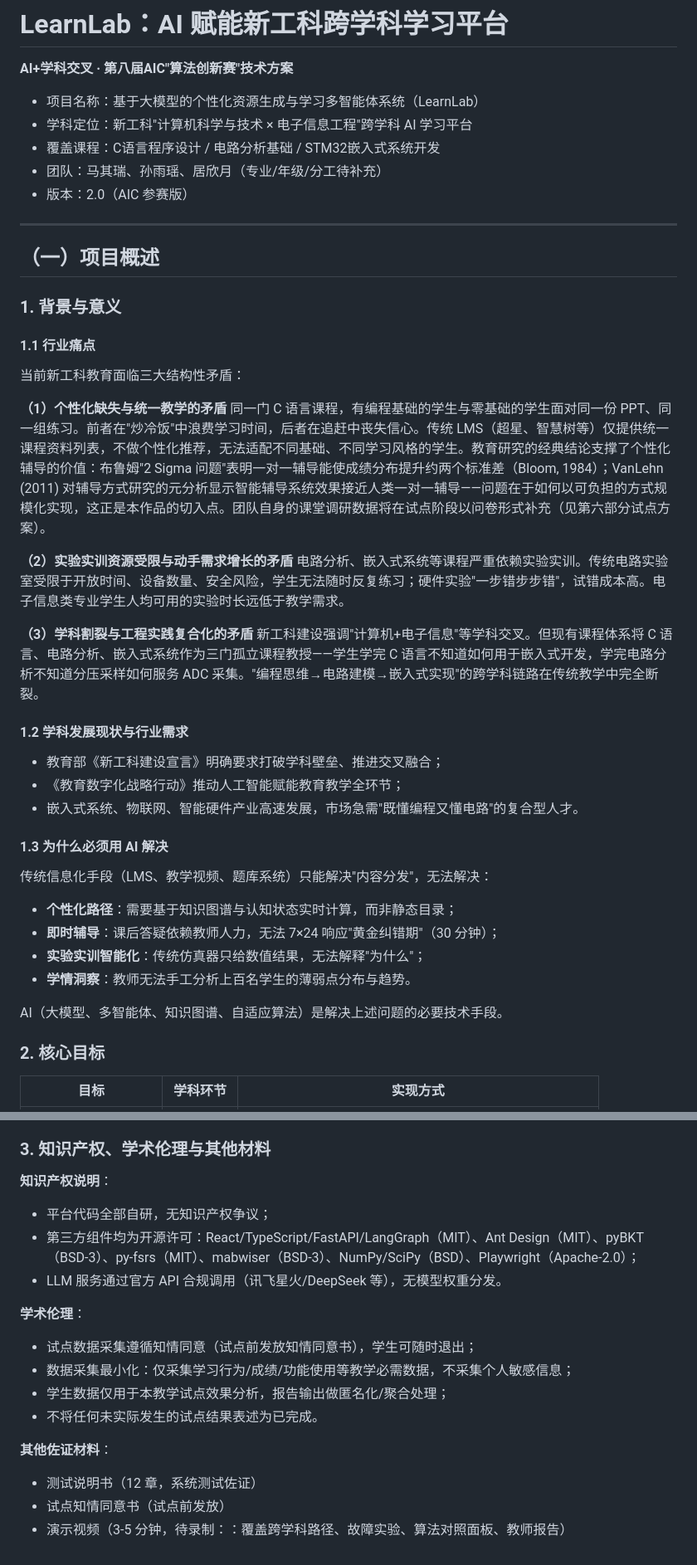
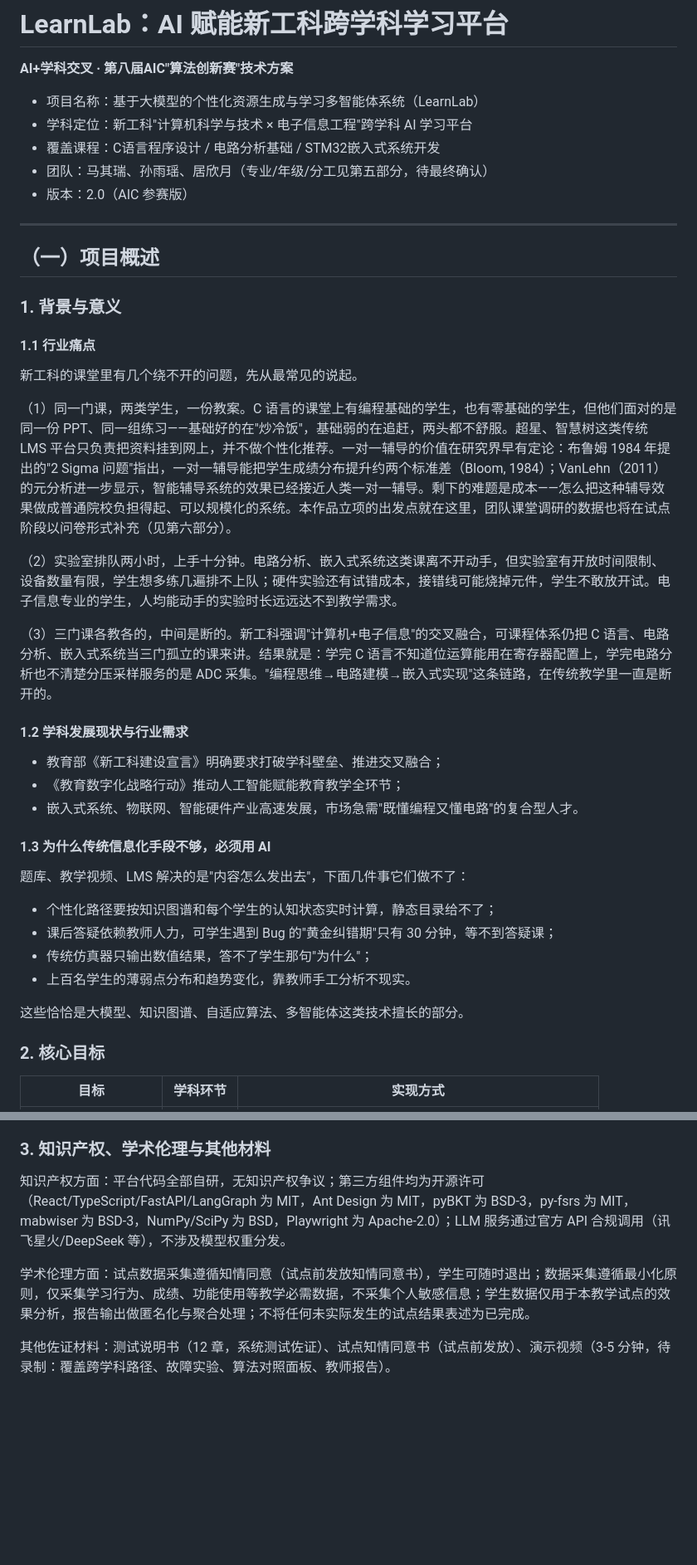
Before and after one commit to Vizzi-cyber/A3, a Markdown page: 文档信息/AIC技术方案_LearnLab.md, 2 parts joined by grey strips. Shown at 83% size. Drawn GitHub-style; blank space fills up the shorter version.

Commit message:
docs: 技术方案全文行文人味化重写，表格样式对齐提交规范
按去 AIGC 规范逐段改写：拆掉整齐的三元并列与对称小标题（如三个
'A与B的矛盾'式加粗头）、清除'这正是本作品的切入点''是解决上述问题
的必要技术手段'等 AI 高频套话、正文加粗清零、长短句交替。
全部技术事实、测试数字、文献引用保持原样未动。

表格样式：黑框 1pt + 表头黑体加粗，对齐获奖论文朴素黑白规范。

```diff
--- a/文档信息/AIC技术方案_LearnLab.md
+++ b/文档信息/AIC技术方案_LearnLab.md
@@ -5,7 +5,7 @@
 - 项目名称：基于大模型的个性化资源生成与学习多智能体系统（LearnLab）
 - 学科定位：新工科"计算机科学与技术 × 电子信息工程"跨学科 AI 学习平台
 - 覆盖课程：C语言程序设计 / 电路分析基础 / STM32嵌入式系统开发
-- 团队：马其瑞、孙雨瑶、居欣月（专业/年级/分工待补充）
+- 团队：马其瑞、孙雨瑶、居欣月（专业/年级/分工见第五部分，待最终确认）
 - 版本：2.0（AIC 参赛版）
 
 ---
@@ -16,16 +16,13 @@
 
 #### 1.1 行业痛点
 
-当前新工科教育面临三大结构性矛盾：
+新工科的课堂里有几个绕不开的问题，先从最常见的说起。
 
-**（1）个性化缺失与统一教学的矛盾**
-同一门 C 语言课程，有编程基础的学生与零基础的学生面对同一份 PPT、同一组练习。前者在"炒冷饭"中浪费学习时间，后者在追赶中丧失信心。传统 LMS（超星、智慧树等）仅提供统一课程资料列表，不做个性化推荐，无法适配不同基础、不同学习风格的学生。教育研究的经典结论支撑了个性化辅导的价值：布鲁姆"2 Sigma 问题"表明一对一辅导能使成绩分布提升约两个标准差（Bloom, 1984）；VanLehn (2011) 对辅导方式研究的元分析显示智能辅导系统效果接近人类一对一辅导——问题在于如何以可负担的方式规模化实现，这正是本作品的切入点。团队自身的课堂调研数据将在试点阶段以问卷形式补充（见第六部分试点方案）。
+（1）同一门课，两类学生，一份教案。C 语言的课堂上有编程基础的学生，也有零基础的学生，但他们面对的是同一份 PPT、同一组练习——基础好的在"炒冷饭"，基础弱的在追赶，两头都不舒服。超星、智慧树这类传统 LMS 平台只负责把资料挂到网上，并不做个性化推荐。一对一辅导的价值在研究界早有定论：布鲁姆 1984 年提出的"2 Sigma 问题"指出，一对一辅导能把学生成绩分布提升约两个标准差（Bloom, 1984）；VanLehn（2011）的元分析进一步显示，智能辅导系统的效果已经接近人类一对一辅导。剩下的难题是成本——怎么把这种辅导效果做成普通院校负担得起、可以规模化的系统。本作品立项的出发点就在这里，团队课堂调研的数据也将在试点阶段以问卷形式补充（见第六部分）。
 
-**（2）实验实训资源受限与动手需求增长的矛盾**
-电路分析、嵌入式系统等课程严重依赖实验实训。传统电路实验室受限于开放时间、设备数量、安全风险，学生无法随时反复练习；硬件实验"一步错步步错"，试错成本高。电子信息类专业学生人均可用的实验时长远低于教学需求。
+（2）实验室排队两小时，上手十分钟。电路分析、嵌入式系统这类课离不开动手，但实验室有开放时间限制、设备数量有限，学生想多练几遍排不上队；硬件实验还有试错成本，接错线可能烧掉元件，学生不敢放开试。电子信息专业的学生，人均能动手的实验时长远远达不到教学需求。
 
-**（3）学科割裂与工程实践复合化的矛盾**
-新工科建设强调"计算机+电子信息"等学科交叉。但现有课程体系将 C 语言、电路分析、嵌入式系统作为三门孤立课程教授——学生学完 C 语言不知道如何用于嵌入式开发，学完电路分析不知道分压采样如何服务 ADC 采集。"编程思维→电路建模→嵌入式实现"的跨学科链路在传统教学中完全断裂。
+（3）三门课各教各的，中间是断的。新工科强调"计算机+电子信息"的交叉融合，可课程体系仍把 C 语言、电路分析、嵌入式系统当三门孤立的课来讲。结果就是：学完 C 语言不知道位运算能用在寄存器配置上，学完电路分析也不清楚分压采样服务的是 ADC 采集。"编程思维→电路建模→嵌入式实现"这条链路，在传统教学里一直是断开的。
 
 #### 1.2 学科发展现状与行业需求
 
@@ -33,15 +30,16 @@
 - 《教育数字化战略行动》推动人工智能赋能教育教学全环节；
 - 嵌入式系统、物联网、智能硬件产业高速发展，市场急需"既懂编程又懂电路"的复合型人才。
 
-#### 1.3 为什么必须用 AI 解决
+#### 1.3 为什么传统信息化手段不够，必须用 AI
 
-传统信息化手段（LMS、教学视频、题库系统）只能解决"内容分发"，无法解决：
-- **个性化路径**：需要基于知识图谱与认知状态实时计算，而非静态目录；
-- **即时辅导**：课后答疑依赖教师人力，无法 7×24 响应"黄金纠错期"（30 分钟）；
-- **实验实训智能化**：传统仿真器只给数值结果，无法解释"为什么"；
-- **学情洞察**：教师无法手工分析上百名学生的薄弱点分布与趋势。
+题库、教学视频、LMS 解决的是"内容怎么发出去"，下面几件事它们做不了：
 
-AI（大模型、多智能体、知识图谱、自适应算法）是解决上述问题的必要技术手段。
+- 个性化路径要按知识图谱和每个学生的认知状态实时计算，静态目录给不了；
+- 课后答疑依赖教师人力，可学生遇到 Bug 的"黄金纠错期"只有 30 分钟，等不到答疑课；
+- 传统仿真器只输出数值结果，答不了学生那句"为什么"；
+- 上百名学生的薄弱点分布和趋势变化，靠教师手工分析不现实。
+
+这些恰恰是大模型、知识图谱、自适应算法、多智能体这类技术擅长的部分。
 
 ### 2. 核心目标
 
@@ -396,18 +381,8 @@ AI（大模型、多智能体、知识图谱、自适应算法）是解决上述
 
 ### 3. 知识产权、学术伦理与其他材料
 
-**知识产权说明**：
-- 平台代码全部自研，无知识产权争议；
-- 第三方组件均为开源许可：React/TypeScript/FastAPI/LangGraph（MIT）、Ant Design（MIT）、pyBKT（BSD-3）、py-fsrs（MIT）、mabwiser（BSD-3）、NumPy/SciPy（BSD）、Playwright（Apache-2.0）；
-- LLM 服务通过官方 API 合规调用（讯飞星火/DeepSeek 等），无模型权重分发。
+知识产权方面：平台代码全部自研，无知识产权争议；第三方组件均为开源许可（React/TypeScript/FastAPI/LangGraph 为 MIT，Ant Design 为 MIT，pyBKT 为 BSD-3，py-fsrs 为 MIT，mabwiser 为 BSD-3，NumPy/SciPy 为 BSD，Playwright 为 Apache-2.0）；LLM 服务通过官方 API 合规调用（讯飞星火/DeepSeek 等），不涉及模型权重分发。
 
-**学术伦理**：
-- 试点数据采集遵循知情同意（试点前发放知情同意书），学生可随时退出；
-- 数据采集最小化：仅采集学习行为/成绩/功能使用等教学必需数据，不采集个人敏感信息；
-- 学生数据仅用于本教学试点效果分析，报告输出做匿名化/聚合处理；
-- 不将任何未实际发生的试点结果表述为已完成。
+学术伦理方面：试点数据采集遵循知情同意（试点前发放知情同意书），学生可随时退出；数据采集遵循最小化原则，仅采集学习行为、成绩、功能使用等教学必需数据，不采集个人敏感信息；学生数据仅用于本教学试点的效果分析，报告输出做匿名化与聚合处理；不将任何未实际发生的试点结果表述为已完成。
 
-**其他佐证材料**：
-- 测试说明书（12 章，系统测试佐证）
-- 试点知情同意书（试点前发放）
-- 演示视频（3-5 分钟，待录制：：覆盖跨学科路径、故障实验、算法对照面板、教师报告）
+其他佐证材料：测试说明书（12 章，系统测试佐证）、试点知情同意书（试点前发放）、演示视频（3-5 分钟，待录制：覆盖跨学科路径、故障实验、算法对照面板、教师报告）。
```
Also changed, not shown: other parts of 文档信息/AIC技术方案_LearnLab.md (+48 -61 lines).
